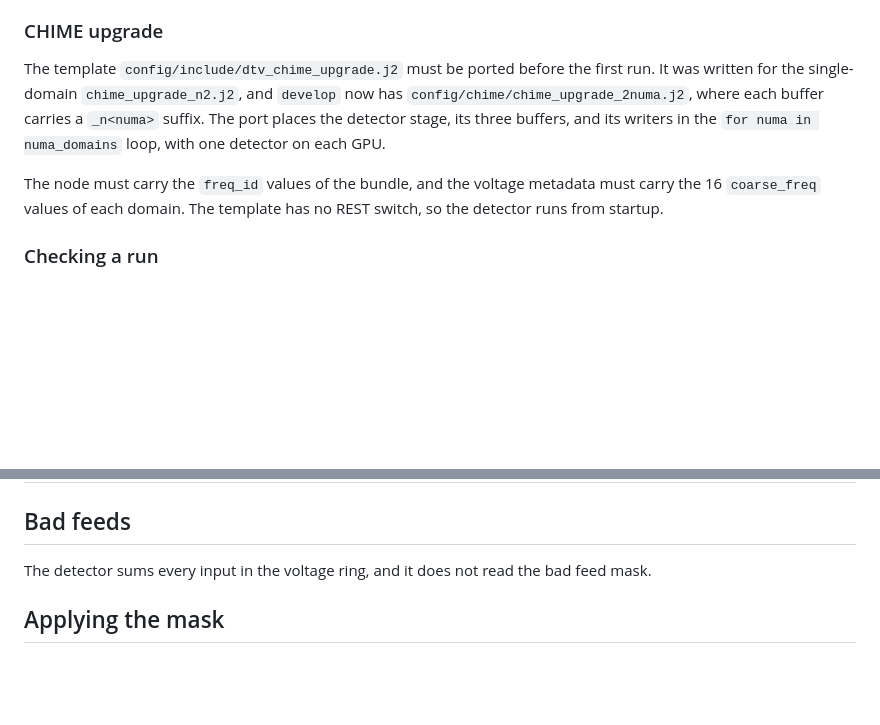
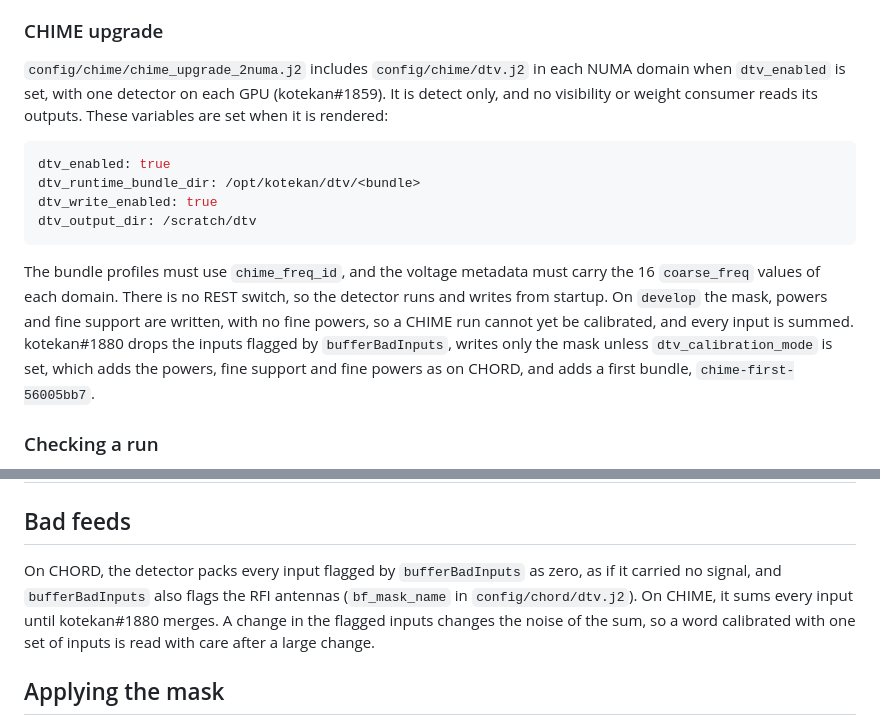
Before and after one commit to WVURAIL/pilotproxy, a Markdown page: docs/RUNNING_THE_DETECTOR.md, 2 parts joined by grey strips. Drawn GitHub-style; blank space fills up the shorter version.

Commit message:
Bring the operator handoff and detector guide up to date with develop (#32)

````diff
--- a/docs/RUNNING_THE_DETECTOR.md
+++ b/docs/RUNNING_THE_DETECTOR.md
@@ -183,9 +183,16 @@ The bundle of the run must bind the control, or `plan-run` stops, because the ru
 
 ### CHIME upgrade
 
-The template `config/include/dtv_chime_upgrade.j2` must be ported before the first run. It was written for the single-domain `chime_upgrade_n2.j2`, and `develop` now has `config/chime/chime_upgrade_2numa.j2`, where each buffer carries a `_n<numa>` suffix. The port places the detector stage, its three buffers, and its writers in the `for numa in numa_domains` loop, with one detector on each GPU.
+`config/chime/chime_upgrade_2numa.j2` includes `config/chime/dtv.j2` in each NUMA domain when `dtv_enabled` is set, with one detector on each GPU (kotekan#1859). It is detect only, and no visibility or weight consumer reads its outputs. These variables are set when it is rendered:
 
-The node must carry the `freq_id` values of the bundle, and the voltage metadata must carry the 16 `coarse_freq` values of each domain. The template has no REST switch, so the detector runs from startup.
+```yaml
+dtv_enabled: true
+dtv_runtime_bundle_dir: /opt/kotekan/dtv/<bundle>
+dtv_write_enabled: true
+dtv_output_dir: /scratch/dtv
+```
+
+The bundle profiles must use `chime_freq_id`, and the voltage metadata must carry the 16 `coarse_freq` values of each domain. There is no REST switch, so the detector runs and writes from startup. On `develop` the mask, powers and fine support are written, with no fine powers, so a CHIME run cannot yet be calibrated, and every input is summed. kotekan#1880 drops the inputs flagged by `bufferBadInputs`, writes only the mask unless `dtv_calibration_mode` is set, which adds the powers, fine support and fine powers as on CHORD, and adds a first bundle, `chime-first-56005bb7`.
 
 ### Checking a run
 
@@ -240,7 +247,7 @@ On CHIME, the detector is removed by a restart without `dtv_enabled`, and the re
 
 ## Bad feeds
 
-The detector sums every input in the voltage ring, and it does not read the bad feed mask.
+On CHORD, the detector packs every input flagged by `bufferBadInputs` as zero, as if it carried no signal, and `bufferBadInputs` also flags the RFI antennas (`bf_mask_name` in `config/chord/dtv.j2`). On CHIME, it sums every input until kotekan#1880 merges. A change in the flagged inputs changes the noise of the sum, so a word calibrated with one set of inputs is read with care after a large change.
 
 
 ## Applying the mask
````
Also changed, not shown: docs/OPERATOR_HANDOFF.md (+17 -29 lines).
